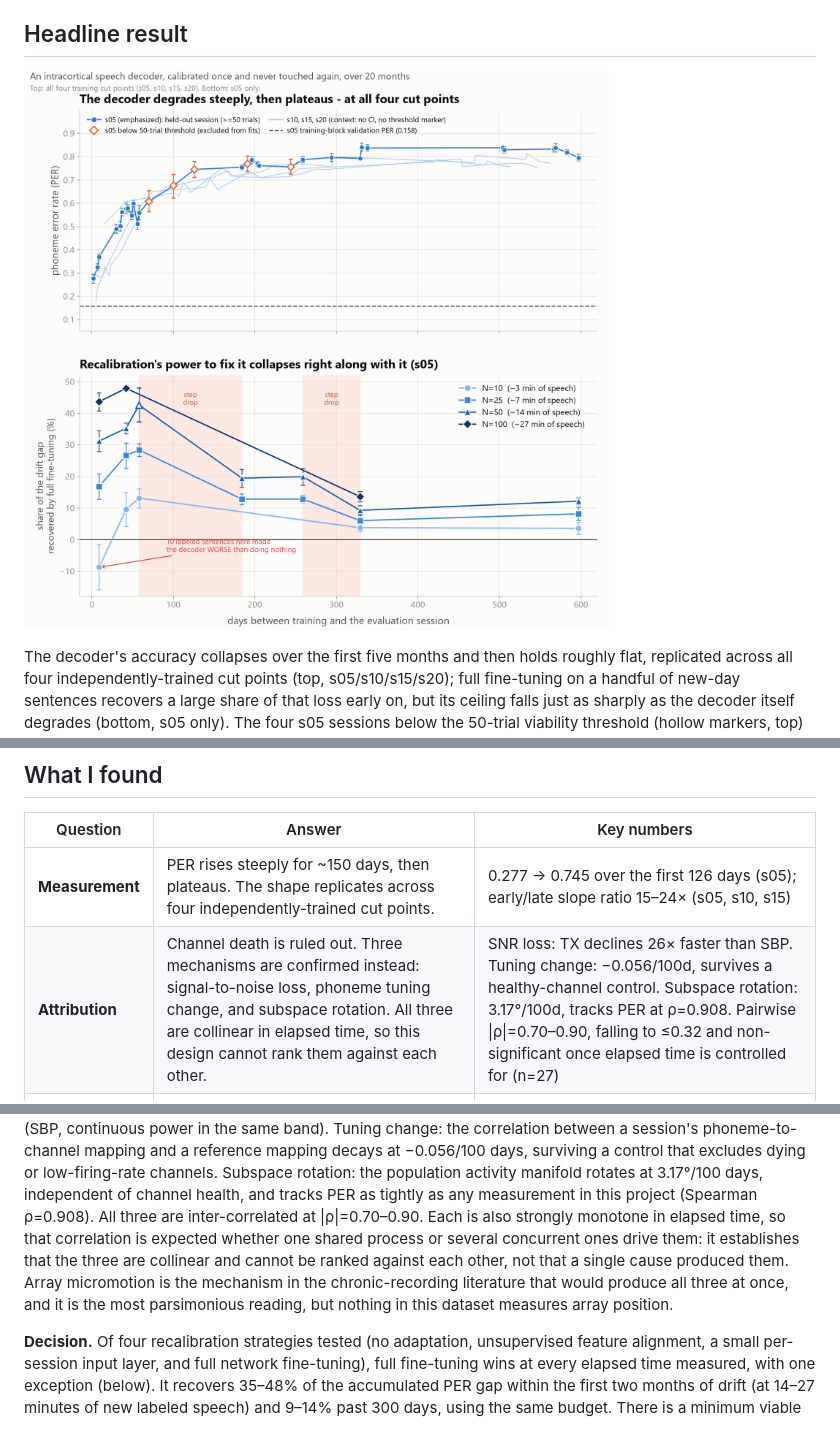
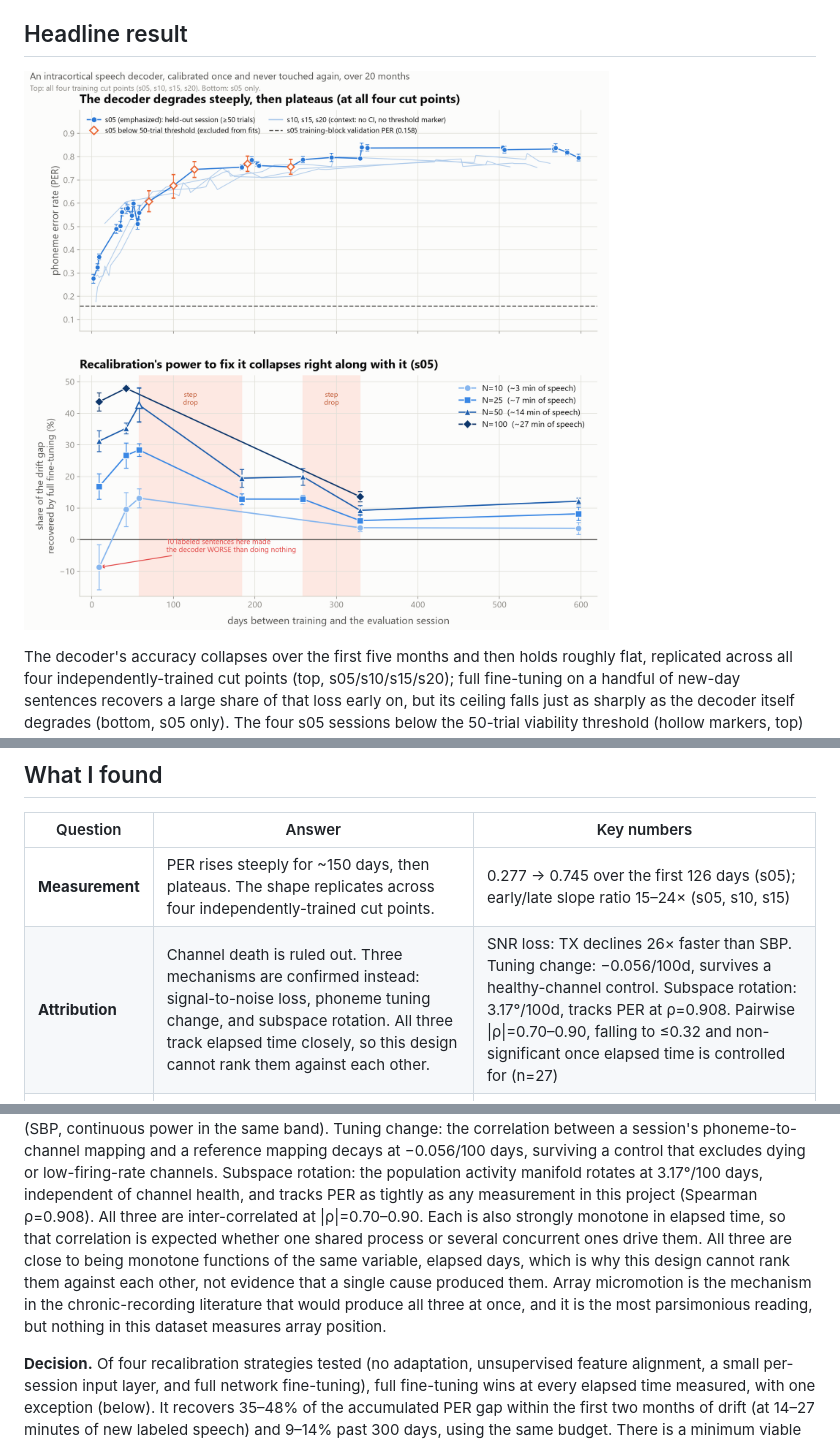
Before and after one commit to duytanph/b2t-drift, a Markdown page: README.md, 3 parts joined by grey strips. GitHub-like rendering; pictures changed too: figures/headline.png.

```diff
--- a/README.md
+++ b/README.md
@@ -42,7 +42,7 @@ statistics does not change the curve's shape.
 | Question | Answer | Key numbers |
 |---|---|---|
 | **Measurement** | PER rises steeply for ~150 days, then plateaus. The shape replicates across four independently-trained cut points. | 0.277 → 0.745 over the first 126 days (s05); early/late slope ratio 15–24× (s05, s10, s15) |
-| **Attribution** | Channel death is ruled out. Three mechanisms are confirmed instead: signal-to-noise loss, phoneme tuning change, and subspace rotation. All three are collinear in elapsed time, so this design cannot rank them against each other. | SNR loss: TX declines 26× faster than SBP. Tuning change: −0.056/100d, survives a healthy-channel control. Subspace rotation: 3.17°/100d, tracks PER at ρ=0.908. Pairwise \|ρ\|=0.70–0.90, falling to ≤0.32 and non-significant once elapsed time is controlled for (n=27) |
+| **Attribution** | Channel death is ruled out. Three mechanisms are confirmed instead: signal-to-noise loss, phoneme tuning change, and subspace rotation. All three track elapsed time closely, so this design cannot rank them against each other. | SNR loss: TX declines 26× faster than SBP. Tuning change: −0.056/100d, survives a healthy-channel control. Subspace rotation: 3.17°/100d, tracks PER at ρ=0.908. Pairwise \|ρ\|=0.70–0.90, falling to ≤0.32 and non-significant once elapsed time is controlled for (n=27) |
 | **Decision** | Full fine-tuning wins at every elapsed time measured. It slows the decline; it does not restore day-0 function. A minimum viable calibration budget exists, below which recalibrating actively hurts. | Recovers 35–48% of accumulated drift within 2 months (N=50–100), 9–14% past 300 days. At +9 days, N=10 gives −8.8% (worse than nothing) |
 
 (Also in `results/summary_table.csv`.)
@@ -72,14 +72,15 @@ session's phoneme-to-channel mapping and a reference mapping decays at
 low-firing-rate channels. Subspace rotation: the population activity
 manifold rotates at 3.17°/100 days, independent of channel health, and
 tracks PER as tightly as any measurement in this project (Spearman
-ρ=0.908). All three are inter-correlated at \|ρ\|=0.70–0.90. Each is
-also strongly monotone in elapsed time, so that correlation is expected
-whether one shared process or several concurrent ones drive them: it
-establishes that the three are collinear and cannot be ranked against
-each other, not that a single cause produced them. Array micromotion is
-the mechanism in the chronic-recording literature that would produce
-all three at once, and it is the most parsimonious reading, but nothing
-in this dataset measures array position.
+ρ=0.908). All three are inter-correlated at \|ρ\|=0.70–0.90. Each is also
+strongly monotone in elapsed time, so that correlation is expected
+whether one shared process or several concurrent ones drive them. All
+three are close to being monotone functions of the same variable,
+elapsed days, which is why this design cannot rank them against each
+other, not evidence that a single cause produced them. Array
+micromotion is the mechanism in the chronic-recording literature that
+would produce all three at once, and it is the most parsimonious
+reading, but nothing in this dataset measures array position.
 
 **Decision.** Of four recalibration strategies tested (no adaptation,
 unsupervised feature alignment, a small per-session input layer, and full
```
Also changed, not shown: docs/DESIGN.md (+9 -9 lines), 2 other files.
